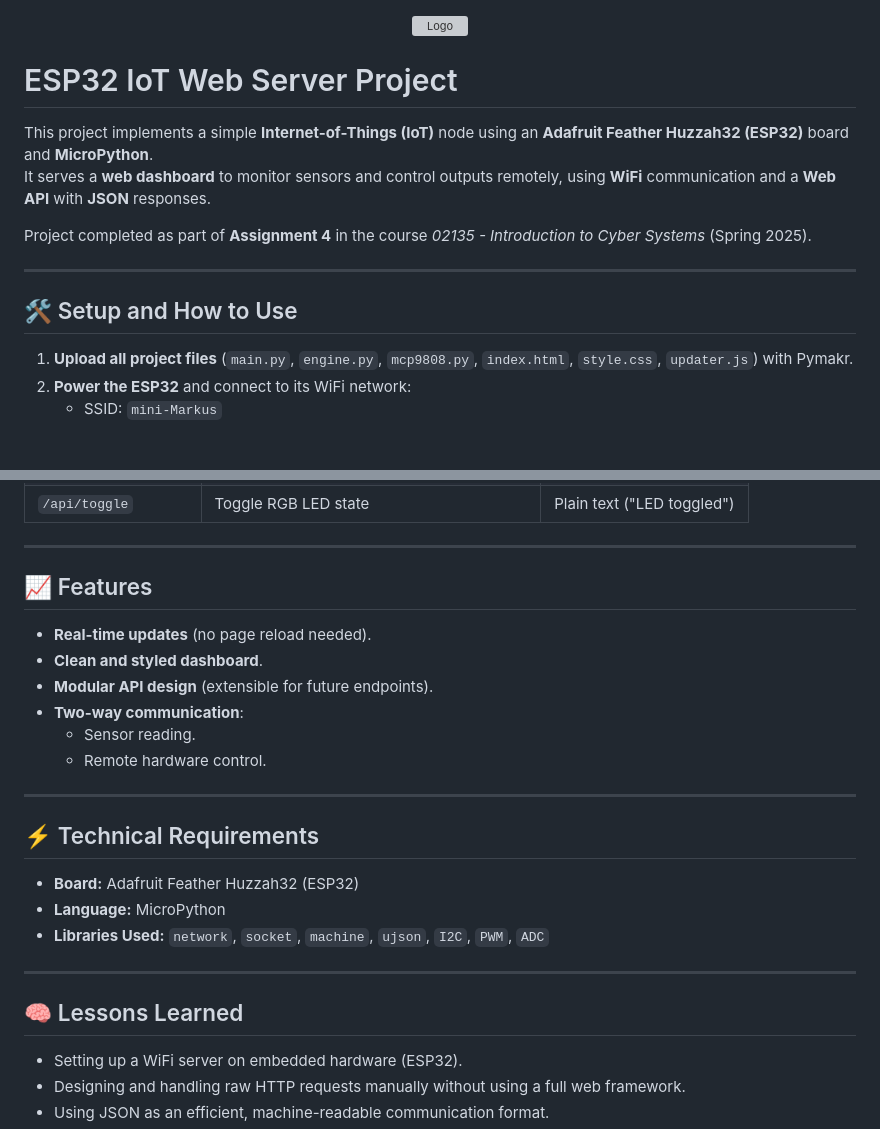
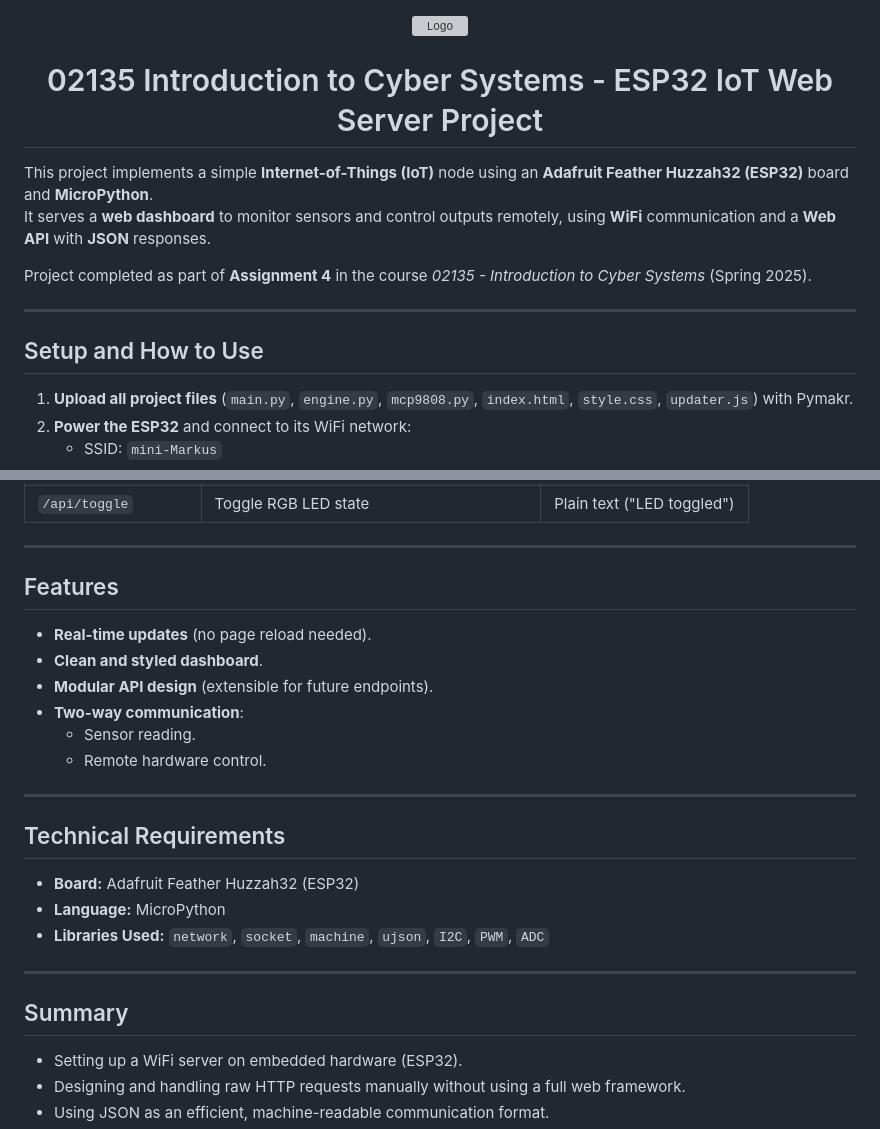
Before and after one commit to mybuddyerick/DTU.ESP32-IoT-Server, a Markdown page: README.md, 2 parts joined by grey strips. Drawn GitHub-style; blank space fills up the shorter version; grey boxes are pictures that could not be loaded.

```diff
--- a/README.md
+++ b/README.md
@@ -2,7 +2,7 @@
   <img src="https://github.com/user-attachments/assets/9ea39d49-e732-4c1a-9bd7-f9d72f1e6d4d" alt="Logo" height="140">
 </div>
 
-# ESP32 IoT Web Server Project
+<h1 align="center">02135 Introduction to Cyber Systems - ESP32 IoT Web Server Project</h1>
 
 This project implements a simple **Internet-of-Things (IoT)** node using an **Adafruit Feather Huzzah32 (ESP32)** board and **MicroPython**.
 It serves a **web dashboard** to monitor sensors and control outputs remotely, using **WiFi** communication and a **Web API** with **JSON** responses.
@@ -11,7 +11,7 @@ Project completed as part of **Assignment 4** in the course *02135 - Introductio
 
 ---
 
-## 🛠 Setup and How to Use
+## Setup and How to Use
 
 1. **Upload all project files** (`main.py`, `engine.py`, `mcp9808.py`, `index.html`, `style.css`, `updater.js`) with Pymakr.
 2. **Power the ESP32** and connect to its WiFi network:
@@ -99,7 +99,7 @@ Example response (`/api/temperature`):
 
 ---
 
-## 📈 Features
+## Features
 
 - **Real-time updates** (no page reload needed).
 - **Clean and styled dashboard**.
@@ -110,7 +110,7 @@ Example response (`/api/temperature`):
 
 ---
 
-## ⚡ Technical Requirements
+## Technical Requirements
 
 - **Board:** Adafruit Feather Huzzah32 (ESP32)
 - **Language:** MicroPython
@@ -118,7 +118,7 @@ Example response (`/api/temperature`):
 
 ---
 
-## 🧠 Lessons Learned
+## Summary
 
 - Setting up a WiFi server on embedded hardware (ESP32).
 - Designing and handling raw HTTP requests manually without using a full web framework.
```
Also changed, not shown: other parts of README.md (+5 -5 lines).
